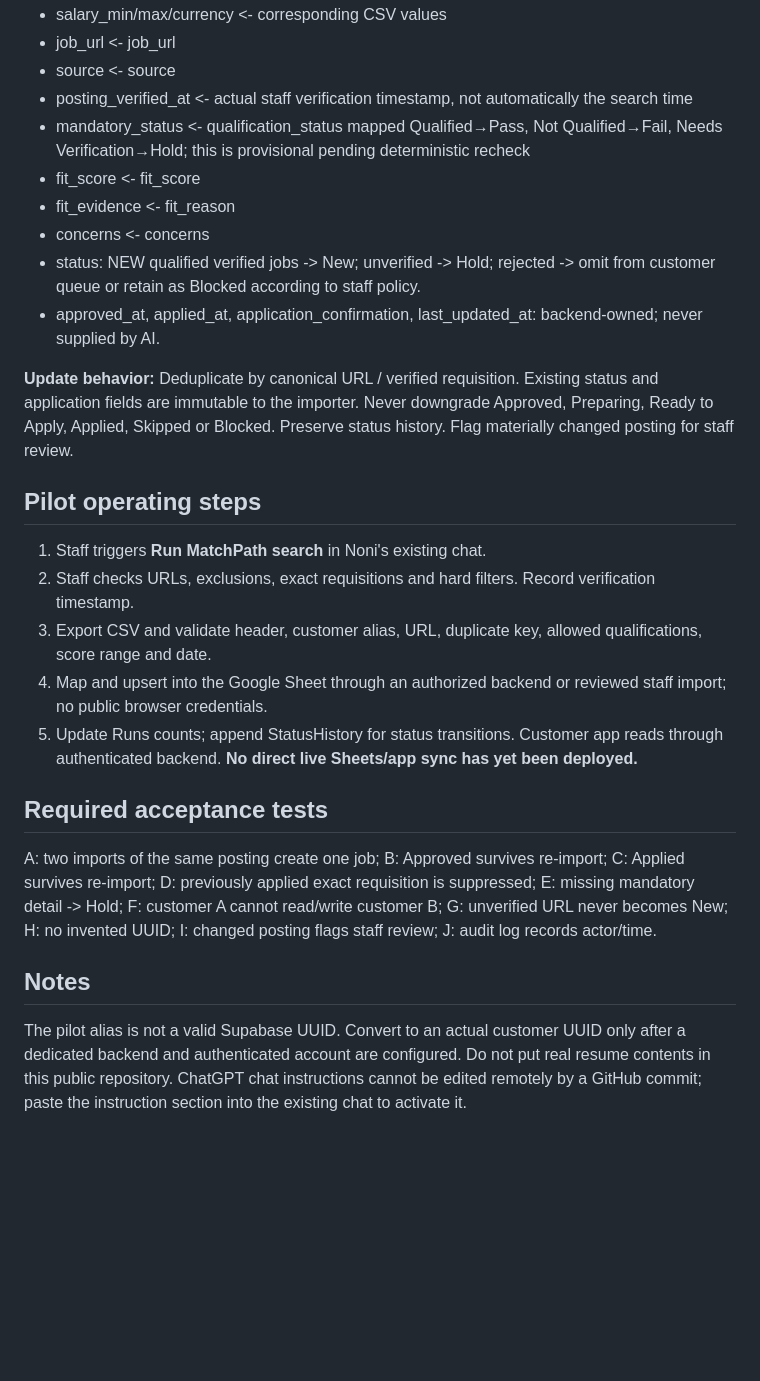
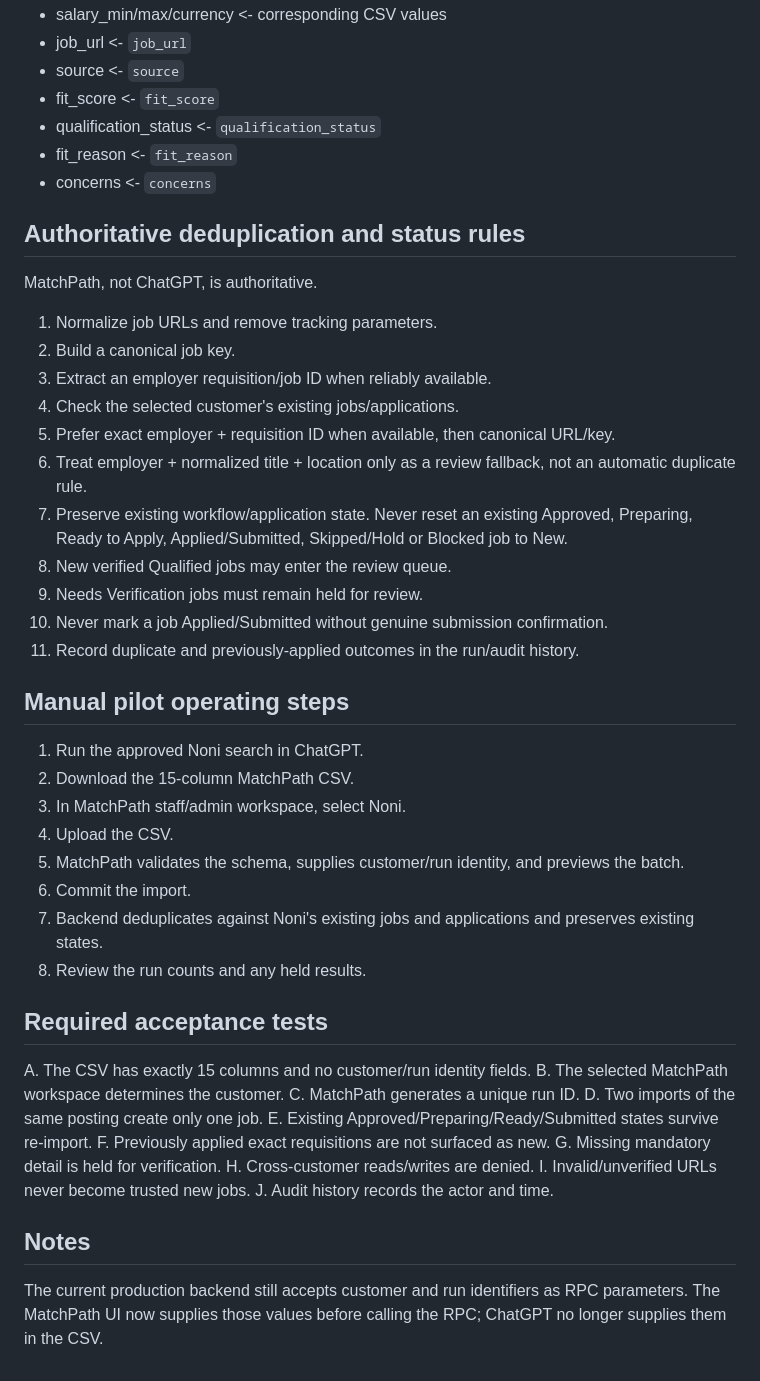
Before and after one commit to hugary99-lab/matchpath-website, a Markdown page: docs/C001_NONI_SEARCH_TO_SHEETS_CONTRACT.md, the part around one of its changes. Drawn GitHub-style; blank space fills up the shorter version.

Commit message:
docs: move customer and run identity into MatchPath importer

```diff
--- a/docs/C001_NONI_SEARCH_TO_SHEETS_CONTRACT.md
+++ b/docs/C001_NONI_SEARCH_TO_SHEETS_CONTRACT.md
@@ -28,25 +55,50 @@ Every row must have `schema_version=1.0`. Only genuinely verified postings shoul
 - salary_min/max/currency <- corresponding CSV values
-- job_url <- job_url
-- source <- source
-- posting_verified_at <- actual staff verification timestamp, not automatically the search time
-- mandatory_status <- qualification_status mapped Qualified→Pass, Not Qualified→Fail, Needs Verification→Hold; this is provisional pending deterministic recheck
-- fit_score <- fit_score
-- fit_evidence <- fit_reason
-- concerns <- concerns
-- status: NEW qualified verified jobs -> New; unverified -> Hold; rejected -> omit from customer queue or retain as Blocked according to staff policy.
-- approved_at, applied_at, application_confirmation, last_updated_at: backend-owned; never supplied by AI.
+- job_url <- `job_url`
+- source <- `source`
+- fit_score <- `fit_score`
+- qualification_status <- `qualification_status`
+- fit_reason <- `fit_reason`
+- concerns <- `concerns`
 
-**Update behavior:** Deduplicate by canonical URL / verified requisition. Existing status and application fields are immutable to the importer. Never downgrade Approved, Preparing, Ready to Apply, Applied, Skipped or Blocked. Preserve status history. Flag materially changed posting for staff review.
+## Authoritative deduplication and status rules
 
-## Pilot operating steps
-1. Staff triggers **Run MatchPath search** in Noni's existing chat.
-2. Staff checks URLs, exclusions, exact requisitions and hard filters. Record verification timestamp.
-3. Export CSV and validate header, customer alias, URL, duplicate key, allowed qualifications, score range and date.
-4. Map and upsert into the Google Sheet through an authorized backend or reviewed staff import; no public browser credentials.
-5. Update Runs counts; append StatusHistory for status transitions. Customer app reads through authenticated backend. **No direct live Sheets/app sync has yet been deployed.**
+MatchPath, not ChatGPT, is authoritative.
+
+1. Normalize job URLs and remove tracking parameters.
+2. Build a canonical job key.
+3. Extract an employer requisition/job ID when reliably available.
+4. Check the selected customer's existing jobs/applications.
+5. Prefer exact employer + requisition ID when available, then canonical URL/key.
+6. Treat employer + normalized title + location only as a review fallback, not an automatic duplicate rule.
+7. Preserve existing workflow/application state. Never reset an existing Approved, Preparing, Ready to Apply, Applied/Submitted, Skipped/Hold or Blocked job to New.
+8. New verified Qualified jobs may enter the review queue.
+9. Needs Verification jobs must remain held for review.
+10. Never mark a job Applied/Submitted without genuine submission confirmation.
+11. Record duplicate and previously-applied outcomes in the run/audit history.
+
+## Manual pilot operating steps
+
+1. Run the approved Noni search in ChatGPT.
+2. Download the 15-column MatchPath CSV.
+3. In MatchPath staff/admin workspace, select Noni.
+4. Upload the CSV.
+5. MatchPath validates the schema, supplies customer/run identity, and previews the batch.
+6. Commit the import.
+7. Backend deduplicates against Noni's existing jobs and applications and preserves existing states.
+8. Review the run counts and any held results.
 
 ## Required acceptance tests
-A: two imports of the same posting create one job; B: Approved survives re-import; C: Applied survives re-import; D: previously applied exact requisition is suppressed; E: missing mandatory detail -> Hold; F: customer A cannot read/write customer B; G: unverified URL never becomes New; H: no invented UUID; I: changed posting flags staff review; J: audit log records actor/time.
+
+A. The CSV has exactly 15 columns and no customer/run identity fields.
+B. The selected MatchPath workspace determines the customer.
+C. MatchPath generates a unique run ID.
+D. Two imports of the same posting create only one job.
+E. Existing Approved/Preparing/Ready/Submitted states survive re-import.
+F. Previously applied exact requisitions are not surfaced as new.
+G. Missing mandatory detail is held for verification.
+H. Cross-customer reads/writes are denied.
+I. Invalid/unverified URLs never become trusted new jobs.
+J. Audit history records the actor and time.
 
 ## Notes
-The pilot alias is not a valid Supabase UUID. Convert to an actual customer UUID only after a dedicated backend and authenticated account are configured. Do not put real resume contents in this public repository. ChatGPT chat instructions cannot be edited remotely by a GitHub commit; paste the instruction section into the existing chat to activate it.
+The current production backend still accepts customer and run identifiers as RPC parameters. The MatchPath UI now supplies those values before calling the RPC; ChatGPT no longer supplies them in the CSV.
```
Also changed, not shown: other parts of docs/C001_NONI_SEARCH_TO_SHEETS_CONTRACT.md (+46 -19 lines).
